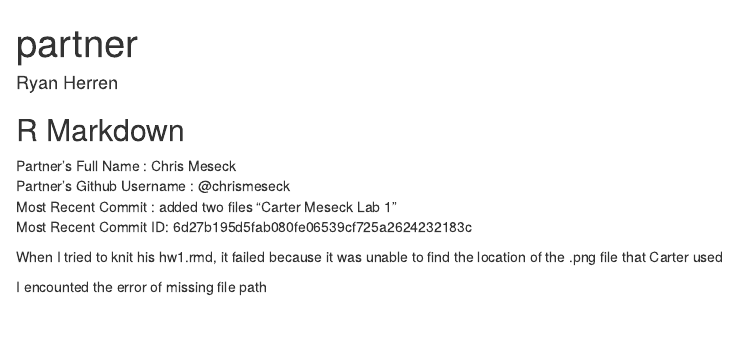
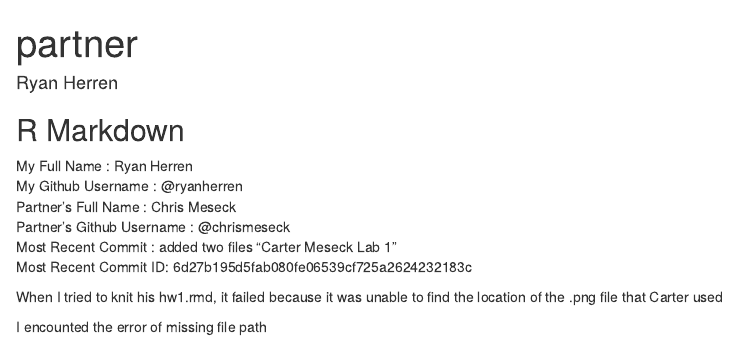
Before and after one commit to cartermeseck/ds202_hw1, an R Markdown document (partner.Rmd): the page in a window 1100 px wide, from its top. The pictures show the output file partner.html that the author committed with the source, opened offline.

Commit message:
added my own name and github username

```diff
--- a/partner.Rmd
+++ b/partner.Rmd
@@ -10,6 +10,8 @@ knitr::opts_chunk$set(echo = TRUE)
 
 ## R Markdown
 
+My Full Name : Ryan Herren
+My Github Username : @ryanherren
 Partner's Full Name : Chris Meseck
 Partner's Github Username : @chrismeseck
 Most Recent Commit : added two files "Carter Meseck Lab 1"
```
Also changed, not shown: partner.html.
